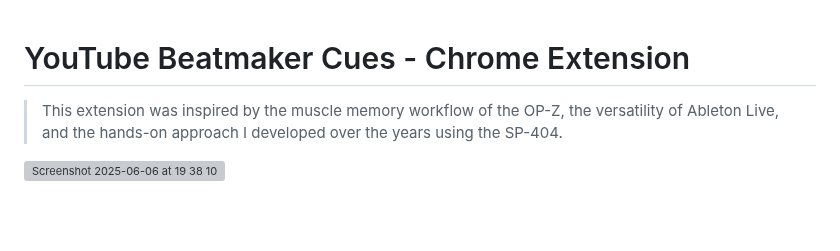
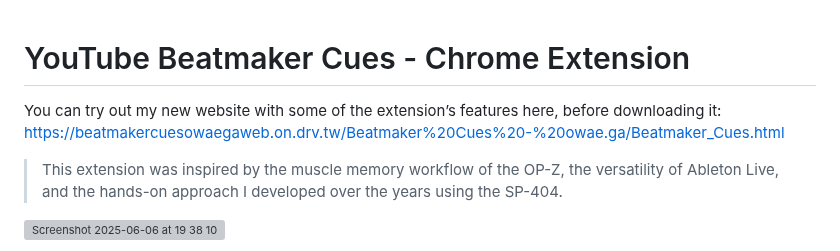
Before and after one commit to jrucho/YTbeatmakercues, a Markdown page: README.md, the part around the change. Rendered like a GitHub page; blank space fills up the shorter version; grey boxes are pictures that could not be loaded.

Commit message:
Update README with website link for extension features
Added a link to the new website showcasing extension features.

```diff
--- a/README.md
+++ b/README.md
@@ -1,4 +1,6 @@
 # YouTube Beatmaker Cues - Chrome Extension
+
+You can try out my new website with some of the extension’s features here, before downloading it: https://beatmakercuesowaegaweb.on.drv.tw/Beatmaker%20Cues%20-%20owae.ga/Beatmaker_Cues.html
 
 > This extension was inspired by the muscle memory workflow of the OP-Z, the versatility of Ableton Live, and the hands-on approach I developed over the years using the SP-404.
 
```
